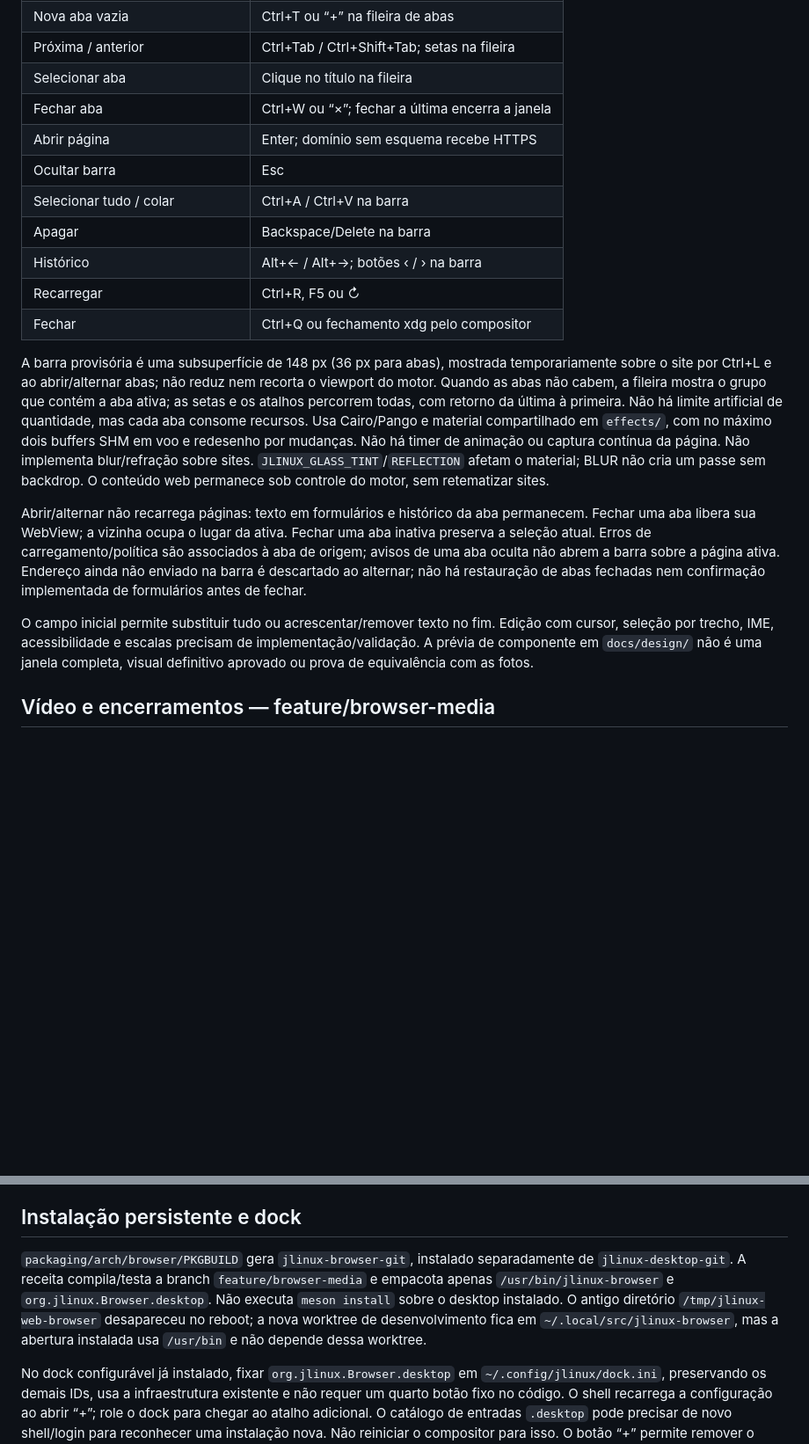
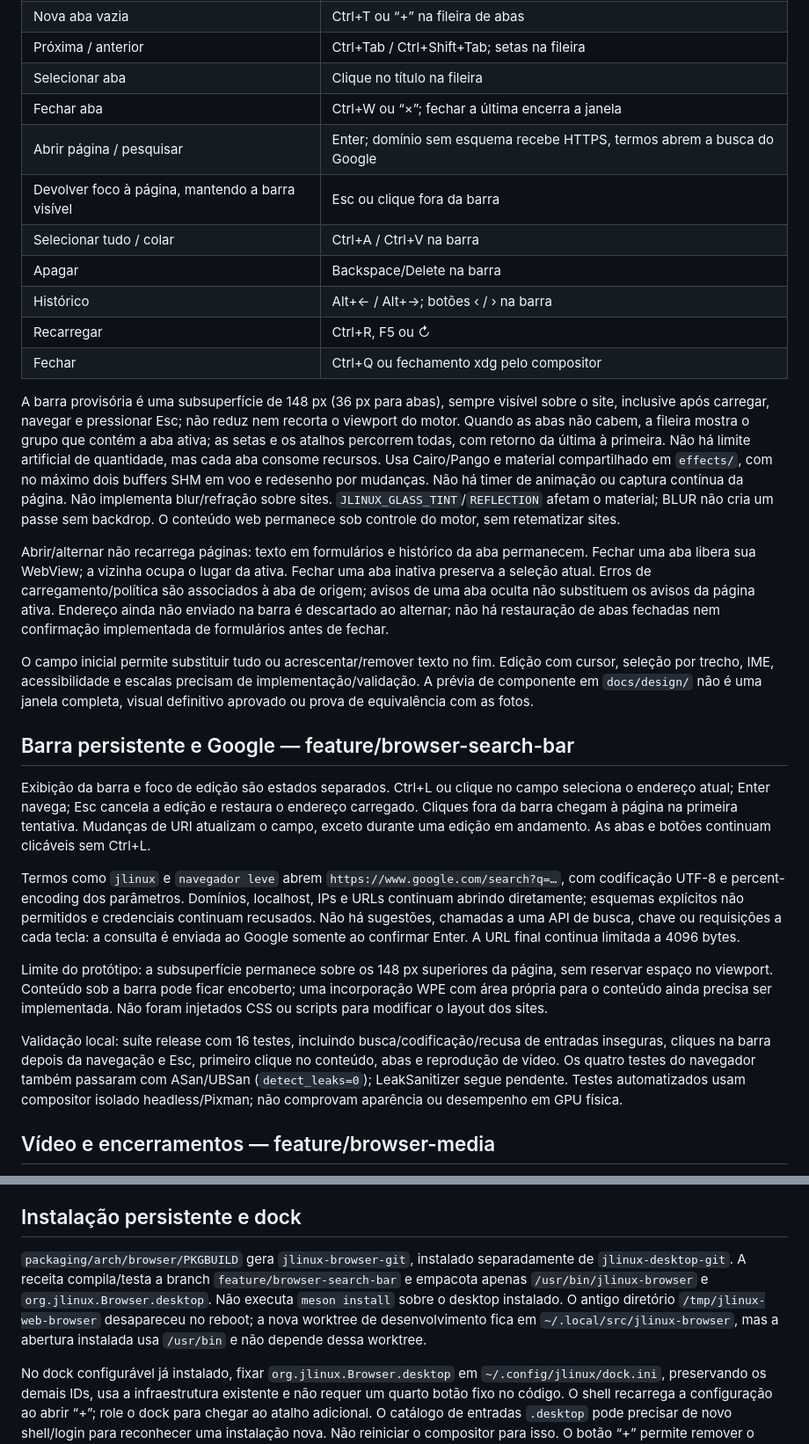
Before and after one commit to JefferssonAllves/JLinux, a Markdown page: docs/browser.md, 2 parts joined by grey strips. Shown at 88% size. GitHub-like rendering; blank space fills up the shorter version.

```diff
--- a/docs/browser.md
+++ b/docs/browser.md
@@ -17,19 +17,29 @@ Instalar `wpewebkit` do Arch e as dependências de desenvolvimento do README. Co
 | Próxima / anterior | Ctrl+Tab / Ctrl+Shift+Tab; setas na fileira |
 | Selecionar aba | Clique no título na fileira |
 | Fechar aba | Ctrl+W ou “×”; fechar a última encerra a janela |
-| Abrir página | Enter; domínio sem esquema recebe HTTPS |
-| Ocultar barra | Esc |
+| Abrir página / pesquisar | Enter; domínio sem esquema recebe HTTPS, termos abrem a busca do Google |
+| Devolver foco à página, mantendo a barra visível | Esc ou clique fora da barra |
 | Selecionar tudo / colar | Ctrl+A / Ctrl+V na barra |
 | Apagar | Backspace/Delete na barra |
 | Histórico | Alt+← / Alt+→; botões ‹ / › na barra |
 | Recarregar | Ctrl+R, F5 ou ↻ |
 | Fechar | Ctrl+Q ou fechamento xdg pelo compositor |
 
-A barra provisória é uma subsuperfície de 148 px (36 px para abas), mostrada temporariamente sobre o site por Ctrl+L e ao abrir/alternar abas; não reduz nem recorta o viewport do motor. Quando as abas não cabem, a fileira mostra o grupo que contém a aba ativa; as setas e os atalhos percorrem todas, com retorno da última à primeira. Não há limite artificial de quantidade, mas cada aba consome recursos. Usa Cairo/Pango e material compartilhado em `effects/`, com no máximo dois buffers SHM em voo e redesenho por mudanças. Não há timer de animação ou captura contínua da página. Não implementa blur/refração sobre sites. `JLINUX_GLASS_TINT`/`REFLECTION` afetam o material; BLUR não cria um passe sem backdrop. O conteúdo web permanece sob controle do motor, sem retematizar sites.
+A barra provisória é uma subsuperfície de 148 px (36 px para abas), sempre visível sobre o site, inclusive após carregar, navegar e pressionar Esc; não reduz nem recorta o viewport do motor. Quando as abas não cabem, a fileira mostra o grupo que contém a aba ativa; as setas e os atalhos percorrem todas, com retorno da última à primeira. Não há limite artificial de quantidade, mas cada aba consome recursos. Usa Cairo/Pango e material compartilhado em `effects/`, com no máximo dois buffers SHM em voo e redesenho por mudanças. Não há timer de animação ou captura contínua da página. Não implementa blur/refração sobre sites. `JLINUX_GLASS_TINT`/`REFLECTION` afetam o material; BLUR não cria um passe sem backdrop. O conteúdo web permanece sob controle do motor, sem retematizar sites.
 
-Abrir/alternar não recarrega páginas: texto em formulários e histórico da aba permanecem. Fechar uma aba libera sua WebView; a vizinha ocupa o lugar da ativa. Fechar uma aba inativa preserva a seleção atual. Erros de carregamento/política são associados à aba de origem; avisos de uma aba oculta não abrem a barra sobre a página ativa. Endereço ainda não enviado na barra é descartado ao alternar; não há restauração de abas fechadas nem confirmação implementada de formulários antes de fechar.
+Abrir/alternar não recarrega páginas: texto em formulários e histórico da aba permanecem. Fechar uma aba libera sua WebView; a vizinha ocupa o lugar da ativa. Fechar uma aba inativa preserva a seleção atual. Erros de carregamento/política são associados à aba de origem; avisos de uma aba oculta não substituem os avisos da página ativa. Endereço ainda não enviado na barra é descartado ao alternar; não há restauração de abas fechadas nem confirmação implementada de formulários antes de fechar.
 
 O campo inicial permite substituir tudo ou acrescentar/remover texto no fim. Edição com cursor, seleção por trecho, IME, acessibilidade e escalas precisam de implementação/validação. A prévia de componente em `docs/design/` não é uma janela completa, visual definitivo aprovado ou prova de equivalência com as fotos.
+
+## Barra persistente e Google — feature/browser-search-bar
+
+Exibição da barra e foco de edição são estados separados. Ctrl+L ou clique no campo seleciona o endereço atual; Enter navega; Esc cancela a edição e restaura o endereço carregado. Cliques fora da barra chegam à página na primeira tentativa. Mudanças de URI atualizam o campo, exceto durante uma edição em andamento. As abas e botões continuam clicáveis sem Ctrl+L.
+
+Termos como `jlinux` e `navegador leve` abrem `https://www.google.com/search?q=…`, com codificação UTF-8 e percent-encoding dos parâmetros. Domínios, localhost, IPs e URLs continuam abrindo diretamente; esquemas explícitos não permitidos e credenciais continuam recusados. Não há sugestões, chamadas a uma API de busca, chave ou requisições a cada tecla: a consulta é enviada ao Google somente ao confirmar Enter. A URL final continua limitada a 4096 bytes.
+
+Limite do protótipo: a subsuperfície permanece sobre os 148 px superiores da página, sem reservar espaço no viewport. Conteúdo sob a barra pode ficar encoberto; uma incorporação WPE com área própria para o conteúdo ainda precisa ser implementada. Não foram injetados CSS ou scripts para modificar o layout dos sites.
+
+Validação local: suíte release com 16 testes, incluindo busca/codificação/recusa de entradas inseguras, cliques na barra depois da navegação e Esc, primeiro clique no conteúdo, abas e reprodução de vídeo. Os quatro testes do navegador também passaram com ASan/UBSan (`detect_leaks=0`); LeakSanitizer segue pendente. Testes automatizados usam compositor isolado headless/Pixman; não comprovam aparência ou desempenho em GPU física.
 
 ## Vídeo e encerramentos — feature/browser-media
 
@@ -47,7 +57,7 @@ Nesta máquina foram instalados PipeWire-Pulse, PipeWire-Audio e WirePlumber par
 
 ## Instalação persistente e dock
 
-`packaging/arch/browser/PKGBUILD` gera `jlinux-browser-git`, instalado separadamente de `jlinux-desktop-git`. A receita compila/testa a branch `feature/browser-media` e empacota apenas `/usr/bin/jlinux-browser` e `org.jlinux.Browser.desktop`. Não executa `meson install` sobre o desktop instalado. O antigo diretório `/tmp/jlinux-web-browser` desapareceu no reboot; a nova worktree de desenvolvimento fica em `~/.local/src/jlinux-browser`, mas a abertura instalada usa `/usr/bin` e não depende dessa worktree.
+`packaging/arch/browser/PKGBUILD` gera `jlinux-browser-git`, instalado separadamente de `jlinux-desktop-git`. A receita compila/testa a branch `feature/browser-search-bar` e empacota apenas `/usr/bin/jlinux-browser` e `org.jlinux.Browser.desktop`. Não executa `meson install` sobre o desktop instalado. O antigo diretório `/tmp/jlinux-web-browser` desapareceu no reboot; a nova worktree de desenvolvimento fica em `~/.local/src/jlinux-browser`, mas a abertura instalada usa `/usr/bin` e não depende dessa worktree.
 
 No dock configurável já instalado, fixar `org.jlinux.Browser.desktop` em `~/.config/jlinux/dock.ini`, preservando os demais IDs, usa a infraestrutura existente e não requer um quarto botão fixo no código. O shell recarrega a configuração ao abrir “+”; role o dock para chegar ao atalho adicional. O catálogo de entradas `.desktop` pode precisar de novo shell/login para reconhecer uma instalação nova. Não reiniciar o compositor para isso. O botão “+” permite remover o atalho posteriormente.
 
```
Also changed, not shown: README.md (+1 -1 lines), TASKS.md (+6 -0 lines), docs/design/browser-navigation-preview.png, 7 other files.
